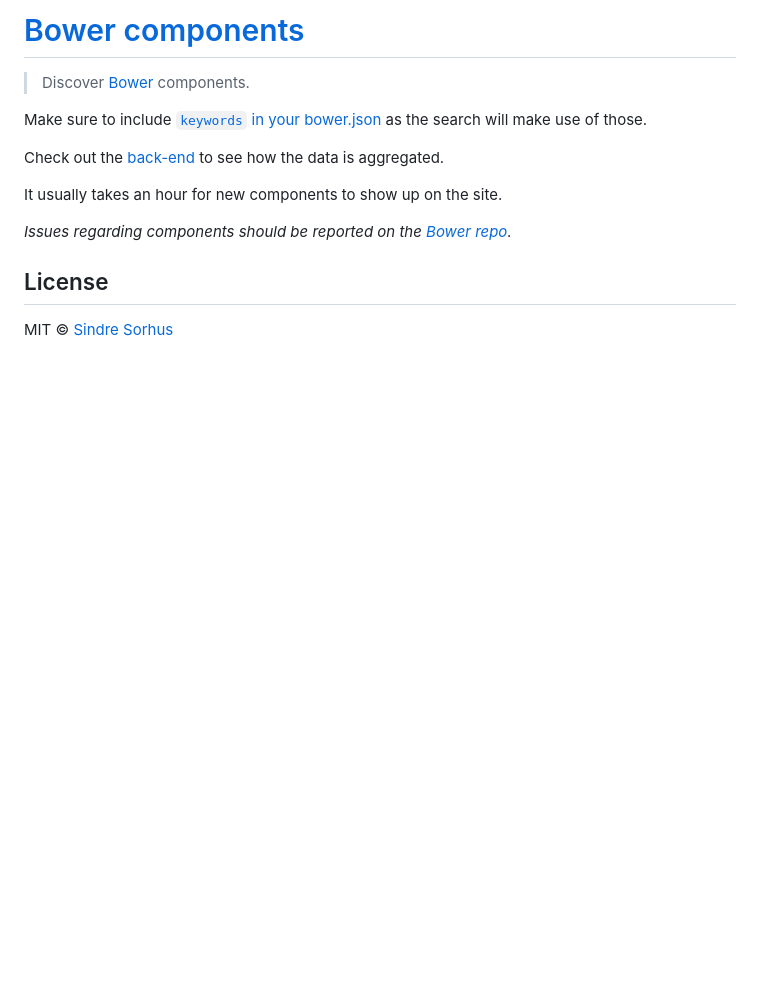
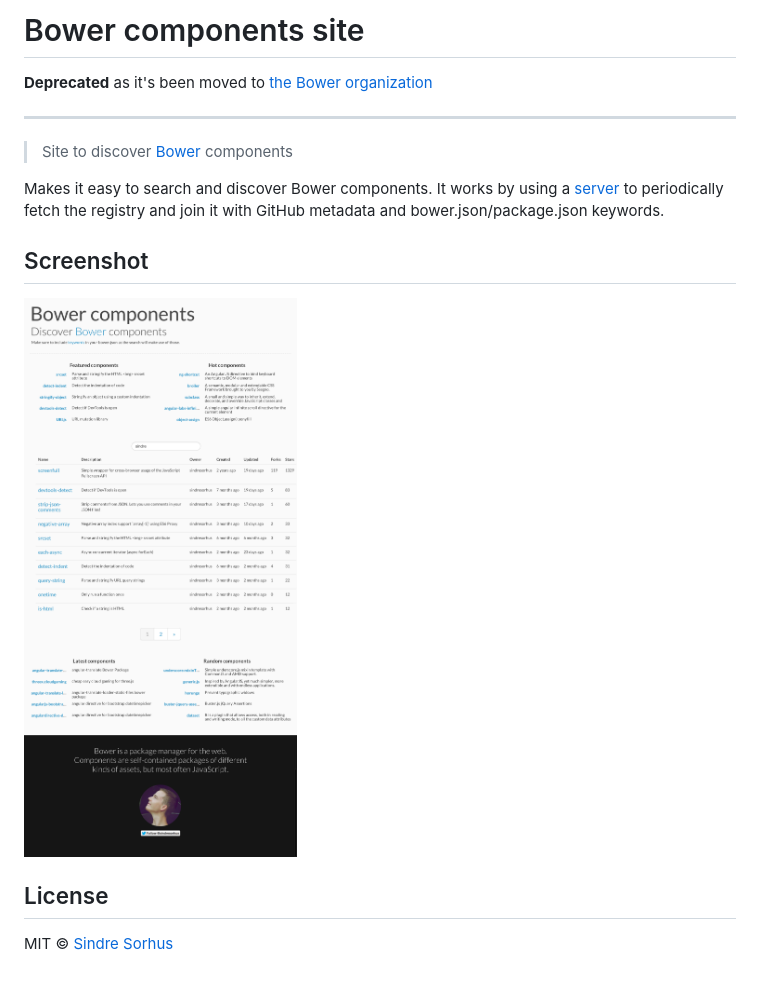
Before and after one commit to sindresorhus/bower-components, a Markdown page: readme.md, the part around the change. Drawn GitHub-style; pictures changed too: screenshot.png (added); blank space fills up the shorter version.

Commit message:
deprecate the repo

```diff
--- a/readme.md
+++ b/readme.md
@@ -1,14 +1,17 @@
-# [Bower components](http://sindresorhus.com/bower-components)
+# Bower components site
 
-> Discover [Bower](http://bower.io) components.
+**Deprecated** as it's been moved to [the Bower organization](https://github.com/bower/search)
 
-Make sure to include [`keywords` in your bower.json](https://docs.google.com/document/d/1APq7oA9tNao1UYWyOm8dKqlRP2blVkROYLZ2fLIjtWc/edit#heading=h.gexwkmadfy56) as the search will make use of those.
+---
 
-Check out the [back-end](https://github.com/sindresorhus/bower-component-list/) to see how the data is aggregated.
+> Site to discover [Bower](http://bower.io) components
 
-It usually takes an hour for new components to show up on the site.
+Makes it easy to search and discover Bower components. It works by using a [server](https://github.com/bower/search-server) to periodically fetch the registry and join it with GitHub metadata and bower.json/package.json keywords.
 
-*Issues regarding components should be reported on the [Bower repo](https://github.com/twitter/bower/issues/new).*
+
+## Screenshot
+
+![](screenshot.png)
 
 
 ## License
```
